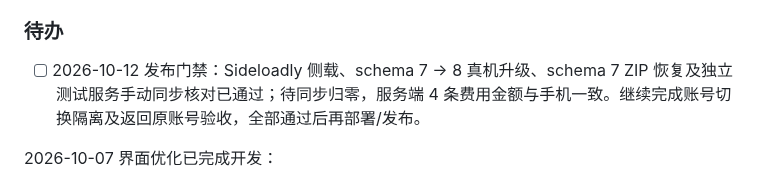
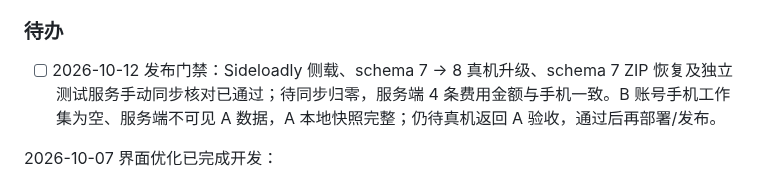
Before and after one commit to zhuruipeng/pets, a Markdown page: README.md, the part around the change. Drawn GitHub-style.

Commit message:
docs: verify isolated test account B on the physical phone

```diff
--- a/README.md
+++ b/README.md
@@ -289,7 +289,7 @@ App 备案四件套（包名、证书 MD5/SHA-256、域名）见 `docs/store/上
 
 ### 待办
 
-- [ ] 2026-10-12 发布门禁：Sideloadly 侧载、schema 7 → 8 真机升级、schema 7 ZIP 恢复及独立测试服务手动同步核对已通过；待同步归零，服务端 4 条费用金额与手机一致。继续完成账号切换隔离及返回原账号验收，全部通过后再部署/发布。
+- [ ] 2026-10-12 发布门禁：Sideloadly 侧载、schema 7 → 8 真机升级、schema 7 ZIP 恢复及独立测试服务手动同步核对已通过；待同步归零，服务端 4 条费用金额与手机一致。B 账号手机工作集为空、服务端不可见 A 数据，A 本地快照完整；仍待真机返回 A 验收，通过后再部署/发布。
 
 2026-10-07 界面优化已完成开发：
 
```
Also changed, not shown: docs/2026-10-12-费用兼容性验收.md (+2 -0 lines).
